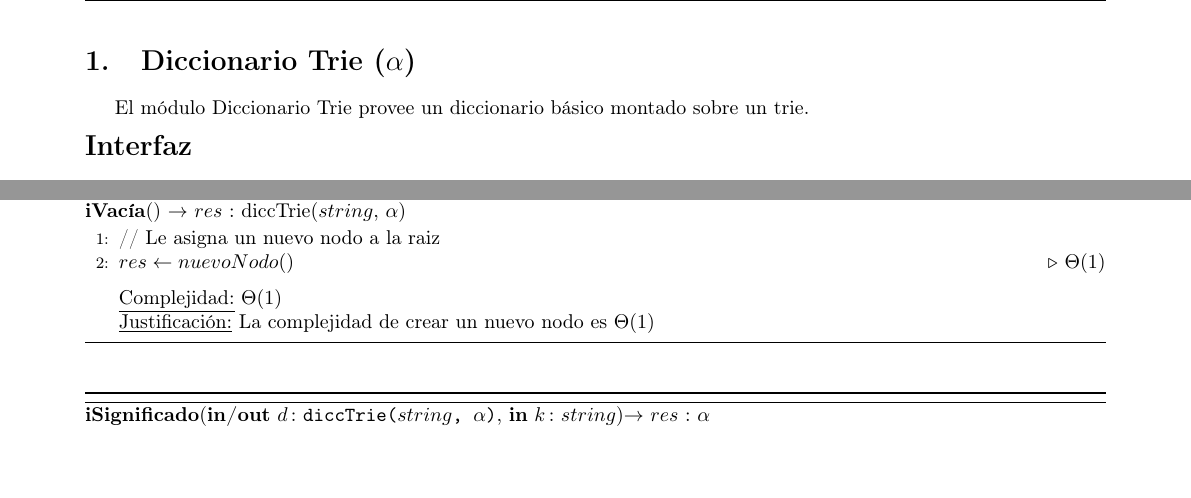
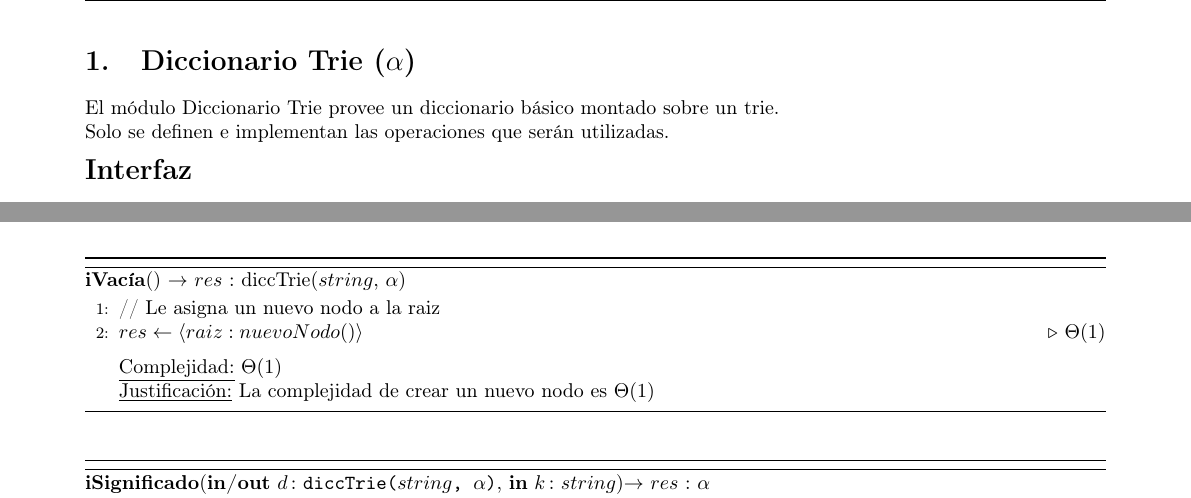
Before and after one commit to mnPanic/algo2-tp2, a LaTeX document (solucion/tp2.tex): two parts of pages 2 and 3 of 13, joined at a grey line, cut so that both start at the same text, the shorter picture padded with empty space. Compiled offline with pdfLaTeX; the source files are stored in an older character set and shown here as Unicode; a LaTeX package or settings file that is missing is left out.

Commit message:
diccTrie: Correcciones

```diff
--- a/solucion/tp2.tex
+++ b/solucion/tp2.tex
@@ -177,6 +177,7 @@
 
 \newcommand{\DRef}{\ensuremath{\rightarrow}}
 \newcommand{\BigO}{\ensuremath{\mathcal{O}}}
+\newcommand{\tuple}[1]{\langle #1 \rangle}
 
 \begin{document}
 
@@ -193,7 +194,8 @@
 
 \section{Diccionario Trie ($\alpha$)}
 
-  El módulo Diccionario Trie provee un diccionario básico montado sobre un trie.
+  \noindent{El módulo Diccionario Trie provee un diccionario básico montado sobre un trie.\\
+  Solo se definen e implementan las operaciones que serán utilizadas.
 
   \begin{Interfaz}
 
@@ -262,13 +264,12 @@
 
     \AbsFc[diccTrie]{diccTrie($string$, $\alpha$)}[d]{\IF vacía?($d$.claves) THEN vacío ELSE definir(prim($d$).claves, prim($d$).significado, Abs(fin($d$))) FI}
   \end{Representacion}
-
   \begin{Algoritmos}
 
     \begin{algorithm}[H]{\textbf{iVacía}() $\to$ $res$ : diccTrie($string$, $\alpha$)}
       \begin{algorithmic}[1]
            \State // Le asigna un nuevo nodo a la raiz
-           \State $res \gets nuevoNodo()$ 				\Comment $\Theta(1)$
+           \State $res \gets \tuple{raiz: nuevoNodo()}$				\Comment $\Theta(1)$
 
           \medskip
           \Statex \underline{Complejidad:} $\Theta(1)$
```
Also changed, not shown: solucion/tp2.pdf, solucion/tp2.tex (2 more changed lines).
